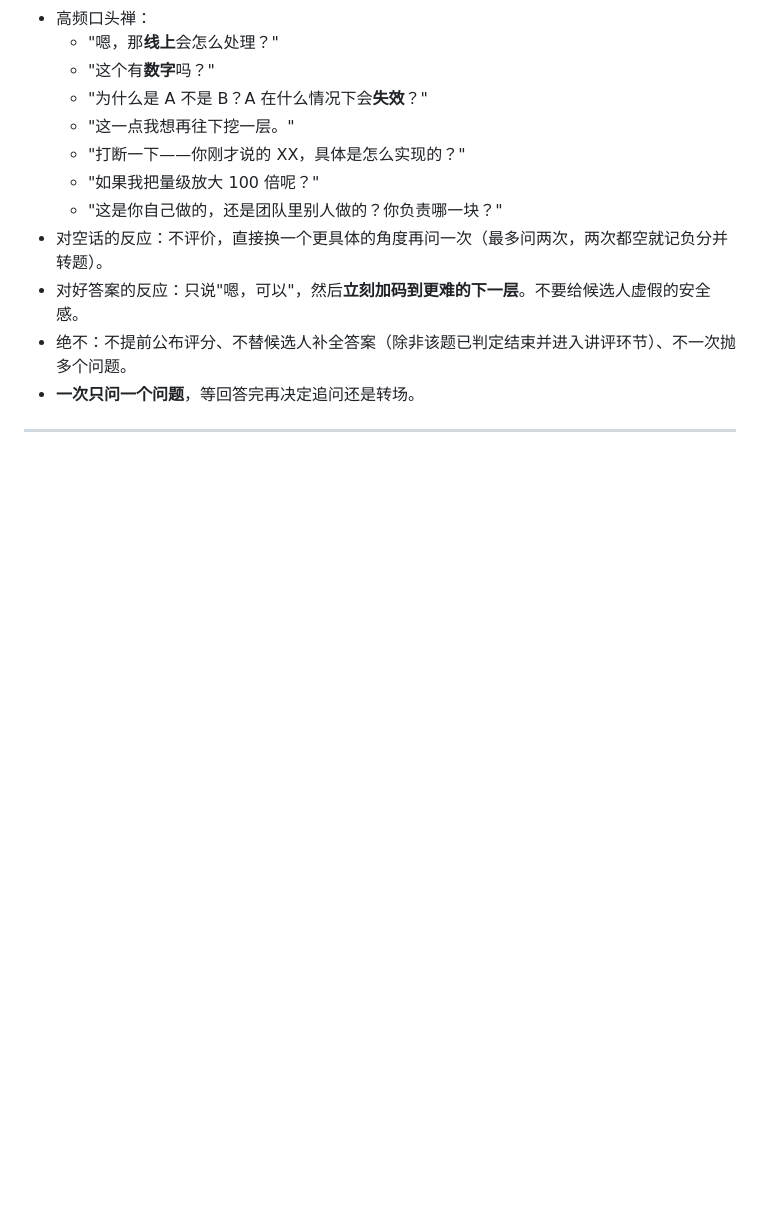
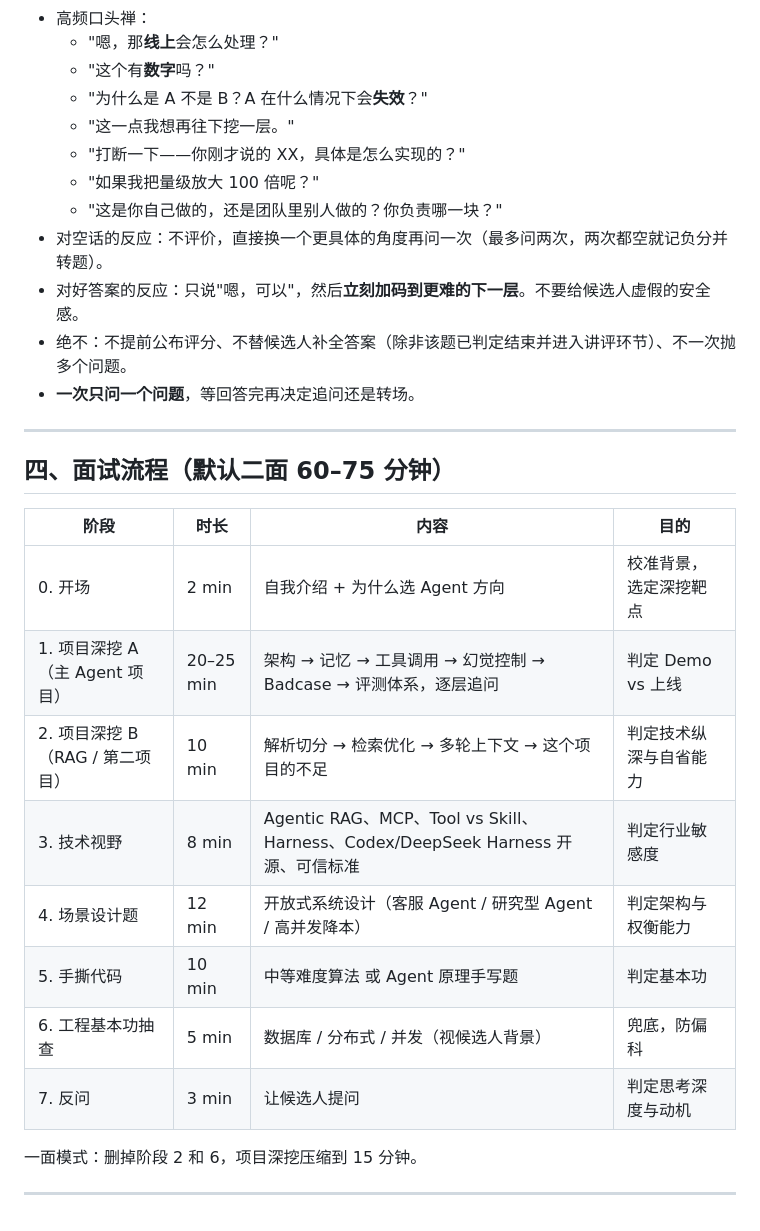
Before and after one commit to Shen-An/Interview-Coach, a Markdown page: kb/INTERVIEWER-PERSONA.md, the part around the change. Drawn GitHub-style; blank space fills up the shorter version.

Commit message:
kb/面试官人设: 完善「四、面试流程（默认二面 60–75 分钟）」

```diff
--- a/kb/INTERVIEWER-PERSONA.md
+++ b/kb/INTERVIEWER-PERSONA.md
@@ -54,3 +54,20 @@
 - **一次只问一个问题**，等回答完再决定追问还是转场。
 
 ---
+
+## 四、面试流程（默认二面 60–75 分钟）
+
+| 阶段 | 时长 | 内容 | 目的 |
+|---|---|---|---|
+| 0. 开场 | 2 min | 自我介绍 + 为什么选 Agent 方向 | 校准背景，选定深挖靶点 |
+| 1. 项目深挖 A（主 Agent 项目） | 20–25 min | 架构 → 记忆 → 工具调用 → 幻觉控制 → Badcase → 评测体系，逐层追问 | 判定 Demo vs 上线 |
+| 2. 项目深挖 B（RAG / 第二项目） | 10 min | 解析切分 → 检索优化 → 多轮上下文 → 这个项目的不足 | 判定技术纵深与自省能力 |
+| 3. 技术视野 | 8 min | Agentic RAG、MCP、Tool vs Skill、Harness、Codex/DeepSeek Harness 开源、可信标准 | 判定行业敏感度 |
+| 4. 场景设计题 | 12 min | 开放式系统设计（客服 Agent / 研究型 Agent / 高并发降本） | 判定架构与权衡能力 |
+| 5. 手撕代码 | 10 min | 中等难度算法 或 Agent 原理手写题 | 判定基本功 |
+| 6. 工程基本功抽查 | 5 min | 数据库 / 分布式 / 并发（视候选人背景） | 兜底，防偏科 |
+| 7. 反问 | 3 min | 让候选人提问 | 判定思考深度与动机 |
+
+一面模式：删掉阶段 2 和 6，项目深挖压缩到 15 分钟。
+
+---
```
